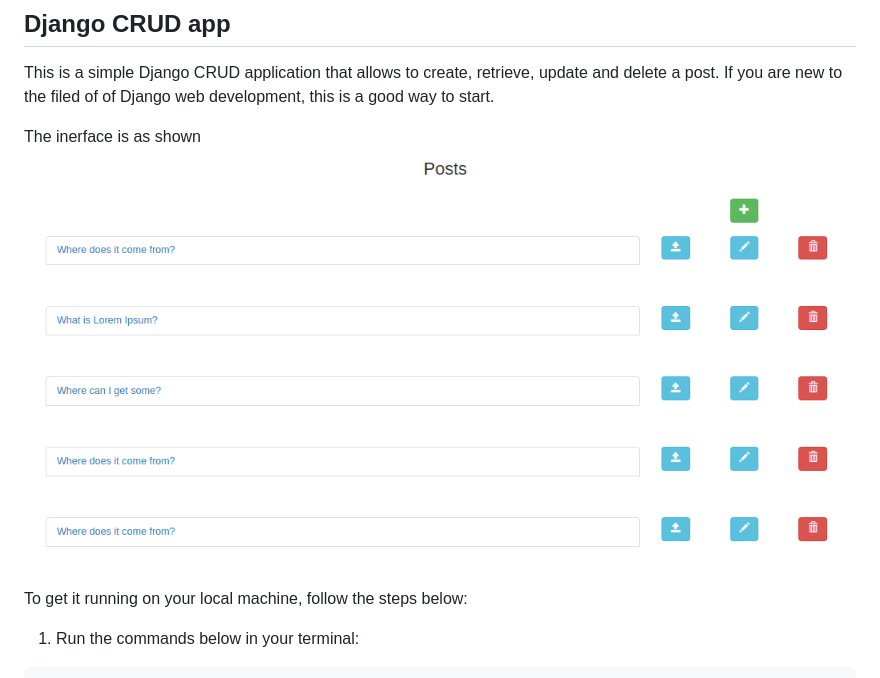
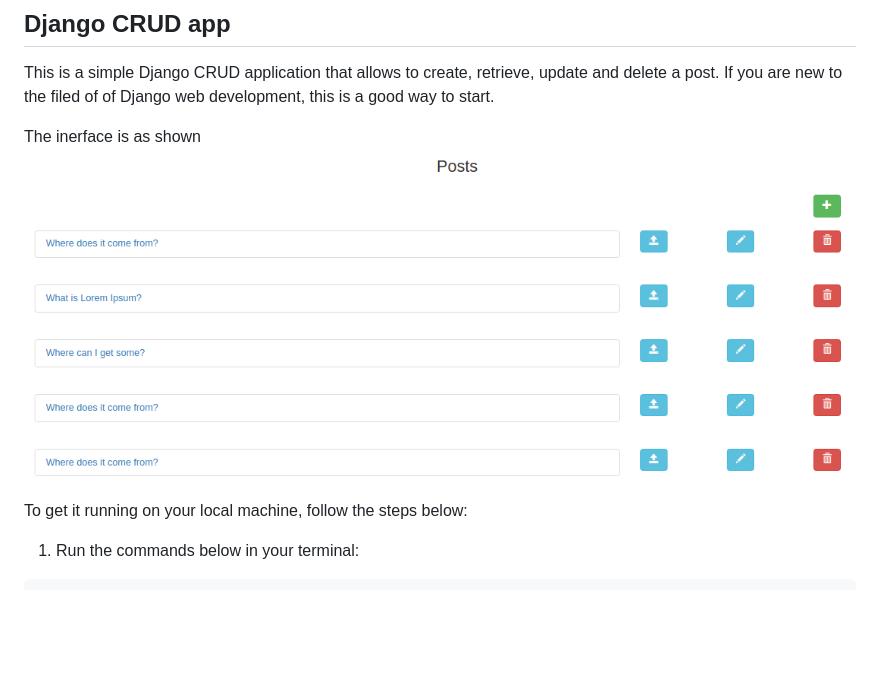
Before and after one commit to john-bagiliko/CRUD, a Markdown page: README.md, the part around the change. Rendered like a GitHub page; pictures changed too: Crud.png (deleted), int_face.png (added); blank space fills up the shorter version.

```diff
--- a/README.md
+++ b/README.md
@@ -4,7 +4,7 @@
 This is a simple Django CRUD application that allows to create, retrieve, update and delete a post. If you are new to the filed of of  Django web development, this is a good way to start.
 
 The inerface is as shown
-![Drag Racing](Crud.png)
+![Drag Racing](int_face.png)
 
 To get it running on your local machine, follow the steps below:
 
```
Also changed, not shown: 5 other files.
